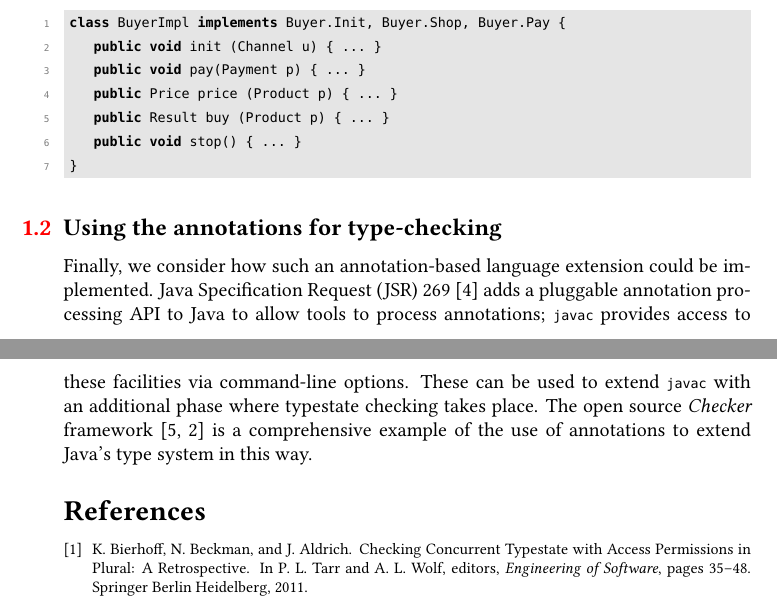
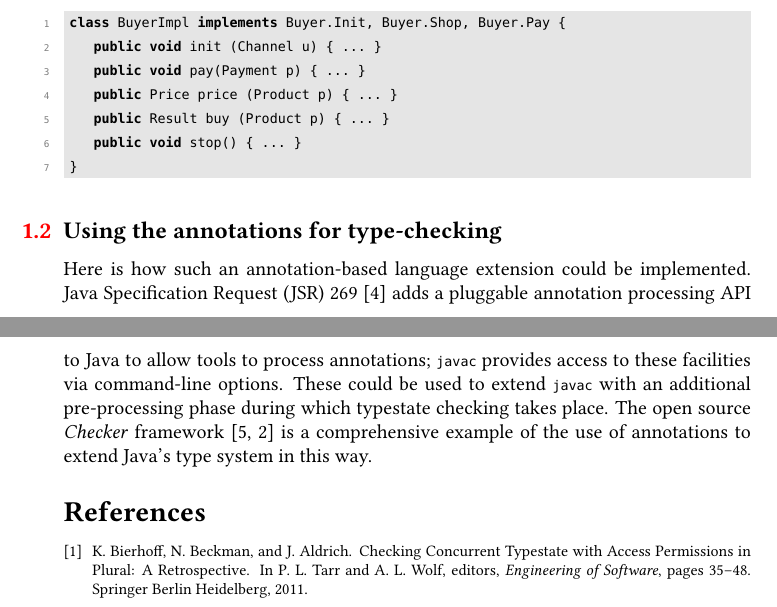
Before and after one commit to Dimitris-Kouzapas/javatypestate, a LaTeX document (notes/main.tex, which reads notes/java-integration.tex): two parts of pages 2 and 3 of 3, joined at a grey line, cut so that both start at the same text. Compiled offline with pdfLaTeX.

Commit message:
Next draft.

```diff
--- a/notes/java-integration.tex
+++ b/notes/java-integration.tex
@@ -110,12 +110,12 @@ class BuyerImpl implements Buyer.Init, Buyer.Shop, Buyer.Pay {
 
 \subsection{Using the annotations for type-checking}
 
-Finally, we consider how such an annotation-based language extension
-could be implemented. Java Specification Request (JSR) 269
-\cite{jsr269} adds a pluggable annotation processing API to Java to
-allow tools to process annotations; \ttt{javac} provides access to
-these facilities via command-line options. These can be used to extend
-\ttt{javac} with an additional phase where typestate checking takes
+Here is how such an annotation-based language extension could be
+implemented. Java Specification Request (JSR) 269 \cite{jsr269} adds a
+pluggable annotation processing API to Java to allow tools to process
+annotations; \ttt{javac} provides access to these facilities via
+command-line options. These could be used to extend \ttt{javac} with
+an additional pre-processing phase during which typestate checking takes
 place. The open source \emph{Checker} framework \cite{papi08,dietl11}
 is a comprehensive example of the use of annotations to extend Java's
 type system in this way.
```
